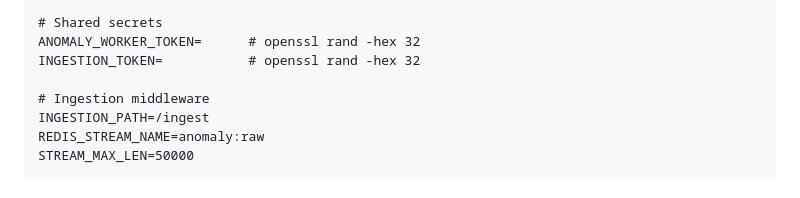
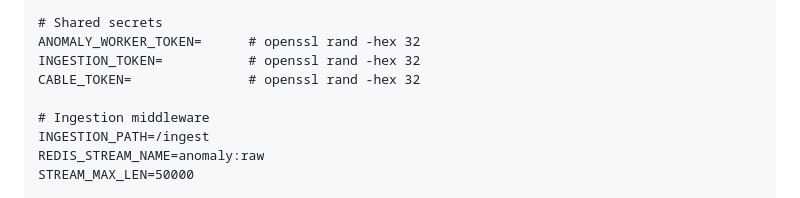
Before and after one commit to varrahan/high-frequency-anomaly-detection-middleware, a Markdown page: README.md, the part around the change. GitHub-like rendering.

Commit message:
Update to support cable token for action cables

```diff
--- a/README.md
+++ b/README.md
@@ -144,6 +144,7 @@ SECRET_KEY_BASE=           # bundle exec rails secret
 # Shared secrets
 ANOMALY_WORKER_TOKEN=      # openssl rand -hex 32
 INGESTION_TOKEN=           # openssl rand -hex 32
+CABLE_TOKEN=               # openssl rand -hex 32
 
 # Ingestion middleware
 INGESTION_PATH=/ingest
```
